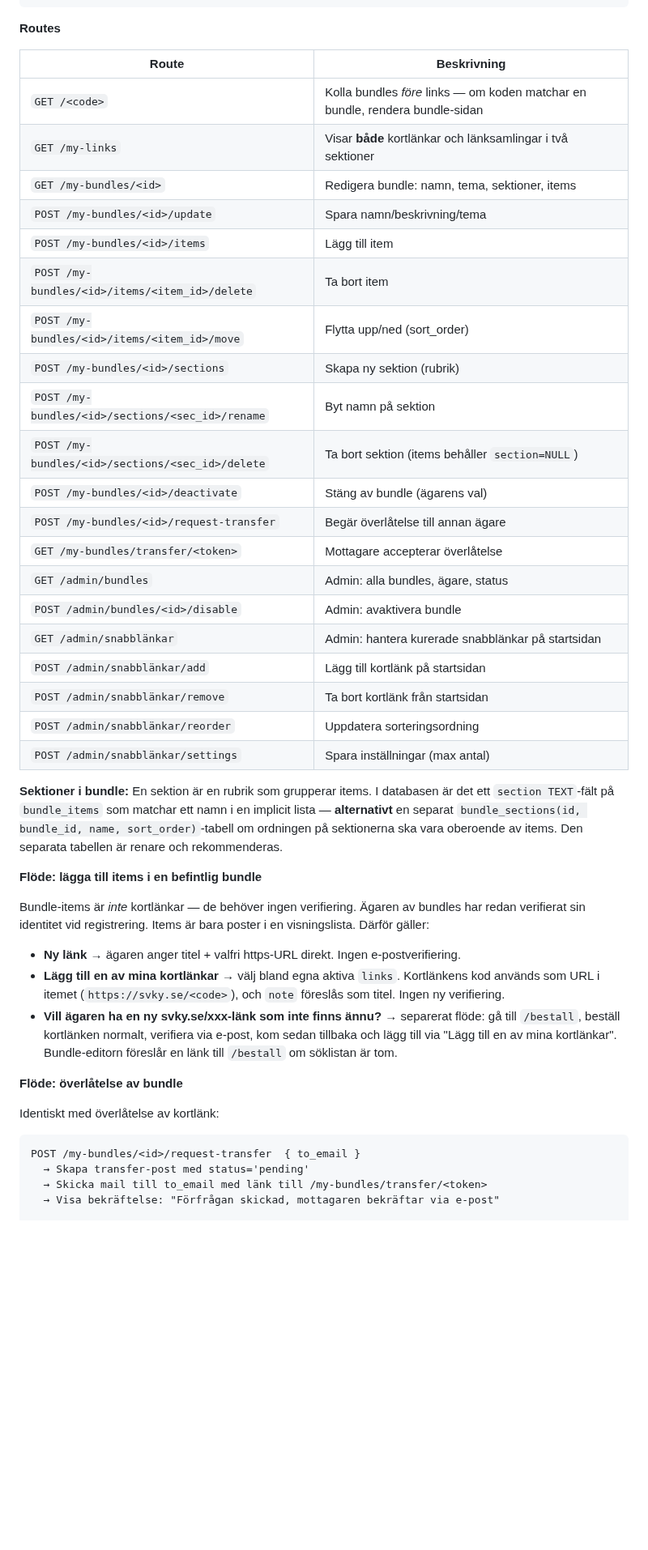
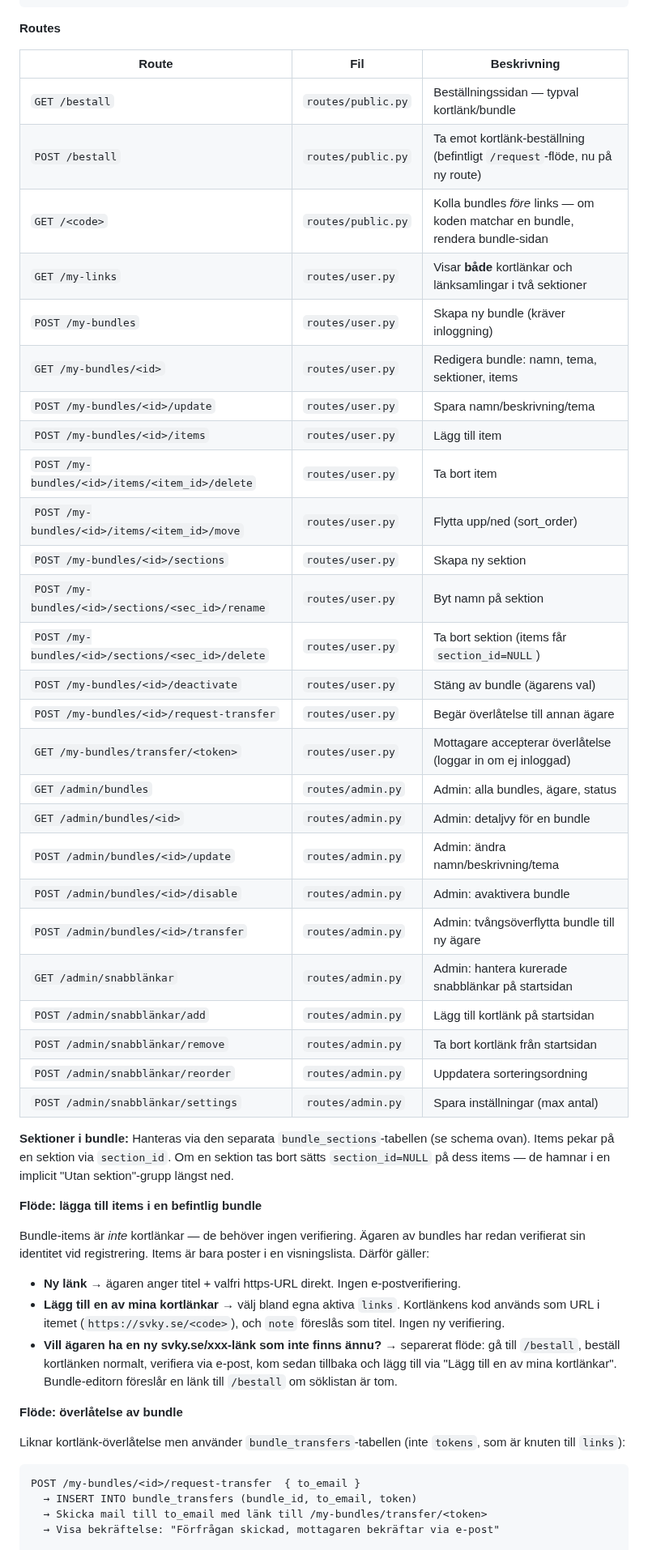
Before and after one commit to Armandur/svk-short, a Markdown page: todo.md, the part around one of its changes. Shown at 81% size. Rendered like a GitHub page; blank space fills up the shorter version.

````diff
--- a/todo.md
+++ b/todo.md
@@ -69,30 +90,36 @@ CREATE INDEX IF NOT EXISTS idx_bundle_items_bundle ON bundle_items(bundle_id);
 
 **Routes**
 
-| Route | Beskrivning |
-|---|---|
-| `GET /<code>` | Kolla bundles *före* links — om koden matchar en bundle, rendera bundle-sidan |
-| `GET /my-links` | Visar **både** kortlänkar och länksamlingar i två sektioner |
-| `GET /my-bundles/<id>` | Redigera bundle: namn, tema, sektioner, items |
-| `POST /my-bundles/<id>/update` | Spara namn/beskrivning/tema |
-| `POST /my-bundles/<id>/items` | Lägg till item |
-| `POST /my-bundles/<id>/items/<item_id>/delete` | Ta bort item |
-| `POST /my-bundles/<id>/items/<item_id>/move` | Flytta upp/ned (sort_order) |
-| `POST /my-bundles/<id>/sections` | Skapa ny sektion (rubrik) |
-| `POST /my-bundles/<id>/sections/<sec_id>/rename` | Byt namn på sektion |
-| `POST /my-bundles/<id>/sections/<sec_id>/delete` | Ta bort sektion (items behåller `section=NULL`) |
-| `POST /my-bundles/<id>/deactivate` | Stäng av bundle (ägarens val) |
-| `POST /my-bundles/<id>/request-transfer` | Begär överlåtelse till annan ägare |
-| `GET /my-bundles/transfer/<token>` | Mottagare accepterar överlåtelse |
-| `GET /admin/bundles` | Admin: alla bundles, ägare, status |
-| `POST /admin/bundles/<id>/disable` | Admin: avaktivera bundle |
-| `GET /admin/snabblänkar` | Admin: hantera kurerade snabblänkar på startsidan |
-| `POST /admin/snabblänkar/add` | Lägg till kortlänk på startsidan |
-| `POST /admin/snabblänkar/remove` | Ta bort kortlänk från startsidan |
-| `POST /admin/snabblänkar/reorder` | Uppdatera sorteringsordning |
-| `POST /admin/snabblänkar/settings` | Spara inställningar (max antal) |
+| Route | Fil | Beskrivning |
+|---|---|---|
+| `GET /bestall` | `routes/public.py` | Beställningssidan — typval kortlänk/bundle |
+| `POST /bestall` | `routes/public.py` | Ta emot kortlänk-beställning (befintligt `/request`-flöde, nu på ny route) |
+| `GET /<code>` | `routes/public.py` | Kolla bundles *före* links — om koden matchar en bundle, rendera bundle-sidan |
+| `GET /my-links` | `routes/user.py` | Visar **både** kortlänkar och länksamlingar i två sektioner |
+| `POST /my-bundles` | `routes/user.py` | Skapa ny bundle (kräver inloggning) |
+| `GET /my-bundles/<id>` | `routes/user.py` | Redigera bundle: namn, tema, sektioner, items |
+| `POST /my-bundles/<id>/update` | `routes/user.py` | Spara namn/beskrivning/tema |
+| `POST /my-bundles/<id>/items` | `routes/user.py` | Lägg till item |
+| `POST /my-bundles/<id>/items/<item_id>/delete` | `routes/user.py` | Ta bort item |
+| `POST /my-bundles/<id>/items/<item_id>/move` | `routes/user.py` | Flytta upp/ned (sort_order) |
+| `POST /my-bundles/<id>/sections` | `routes/user.py` | Skapa ny sektion |
+| `POST /my-bundles/<id>/sections/<sec_id>/rename` | `routes/user.py` | Byt namn på sektion |
+| `POST /my-bundles/<id>/sections/<sec_id>/delete` | `routes/user.py` | Ta bort sektion (items får `section_id=NULL`) |
+| `POST /my-bundles/<id>/deactivate` | `routes/user.py` | Stäng av bundle (ägarens val) |
+| `POST /my-bundles/<id>/request-transfer` | `routes/user.py` | Begär överlåtelse till annan ägare |
+| `GET /my-bundles/transfer/<token>` | `routes/user.py` | Mottagare accepterar överlåtelse (loggar in om ej inloggad) |
+| `GET /admin/bundles` | `routes/admin.py` | Admin: alla bundles, ägare, status |
+| `GET /admin/bundles/<id>` | `routes/admin.py` | Admin: detaljvy för en bundle |
+| `POST /admin/bundles/<id>/update` | `routes/admin.py` | Admin: ändra namn/beskrivning/tema |
+| `POST /admin/bundles/<id>/disable` | `routes/admin.py` | Admin: avaktivera bundle |
+| `POST /admin/bundles/<id>/transfer` | `routes/admin.py` | Admin: tvångsöverflytta bundle till ny ägare |
+| `GET /admin/snabblänkar` | `routes/admin.py` | Admin: hantera kurerade snabblänkar på startsidan |
+| `POST /admin/snabblänkar/add` | `routes/admin.py` | Lägg till kortlänk på startsidan |
+| `POST /admin/snabblänkar/remove` | `routes/admin.py` | Ta bort kortlänk från startsidan |
+| `POST /admin/snabblänkar/reorder` | `routes/admin.py` | Uppdatera sorteringsordning |
+| `POST /admin/snabblänkar/settings` | `routes/admin.py` | Spara inställningar (max antal) |
 
-**Sektioner i bundle:** En sektion är en rubrik som grupperar items. I databasen är det ett `section TEXT`-fält på `bundle_items` som matchar ett namn i en implicit lista — **alternativt** en separat `bundle_sections(id, bundle_id, name, sort_order)`-tabell om ordningen på sektionerna ska vara oberoende av items. Den separata tabellen är renare och rekommenderas.
+**Sektioner i bundle:** Hanteras via den separata `bundle_sections`-tabellen (se schema ovan). Items pekar på en sektion via `section_id`. Om en sektion tas bort sätts `section_id=NULL` på dess items — de hamnar i en implicit "Utan sektion"-grupp längst ned.
 
 **Flöde: lägga till items i en befintlig bundle**
 
@@ -104,11 +131,11 @@ Bundle-items är *inte* kortlänkar — de behöver ingen verifiering. Ägaren a
 
 **Flöde: överlåtelse av bundle**
 
-Identiskt med överlåtelse av kortlänk:
+Liknar kortlänk-överlåtelse men använder `bundle_transfers`-tabellen (inte `tokens`, som är knuten till `links`):
 
 ```
 POST /my-bundles/<id>/request-transfer  { to_email }
-  → Skapa transfer-post med status='pending'
+  → INSERT INTO bundle_transfers (bundle_id, to_email, token)
   → Skicka mail till to_email med länk till /my-bundles/transfer/<token>
   → Visa bekräftelse: "Förfrågan skickad, mottagaren bekräftar via e-post"
 
````
Also changed, not shown: other parts of todo.md (+40 -6 lines).
